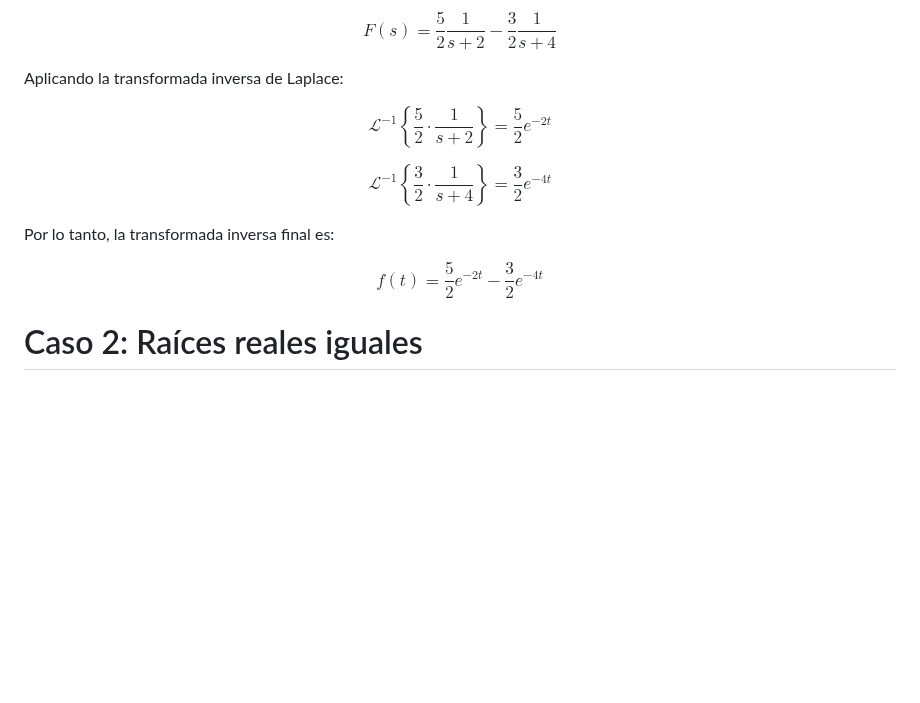
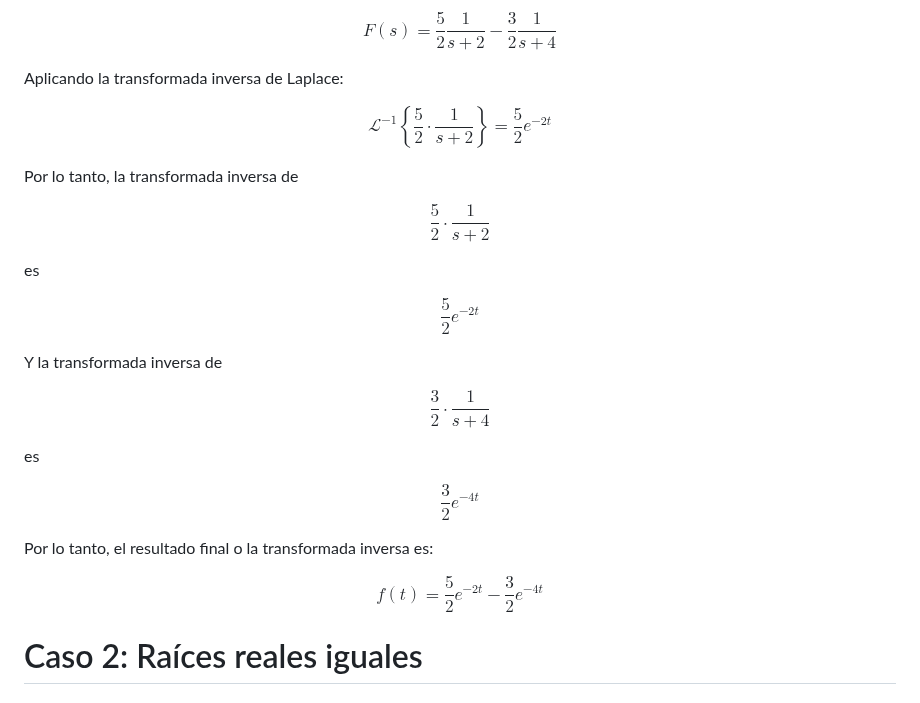
Before and after one commit to carloscant3/Apuntes-Sistemas-Dinamicos, a Markdown page: README.md, the part around the change. Rendered like a GitHub page; blank space fills up the shorter version.

```diff
--- a/README.md
+++ b/README.md
@@ -385,16 +385,35 @@ $$
 \mathcal{L}^{-1} \left\{ \frac{5}{2} \cdot \frac{1}{s + 2} \right\} = \frac{5}{2} e^{-2t}
 $$
 
+Por lo tanto, la transformada inversa de
+
 $$
-\mathcal{L}^{-1} \left\{ \frac{3}{2} \cdot \frac{1}{s + 4} \right\} = \frac{3}{2} e^{-4t}
+\frac{5}{2} \cdot \frac{1}{s + 2}
 $$
 
-Por lo tanto, la transformada inversa final es:
+es
+
+$$
+\frac{5}{2} e^{-2t}
+$$
+
+Y la transformada inversa de
+
+$$
+\frac{3}{2} \cdot \frac{1}{s + 4}
+$$
+
+es
+
+$$
+\frac{3}{2} e^{-4t}
+$$
+
+Por lo tanto, el resultado final o la transformada inversa es:
 
 $$
 f(t) = \frac{5}{2} e^{-2t} - \frac{3}{2} e^{-4t}
 $$
-
 
   # Caso 2: Raíces reales iguales
 
```
